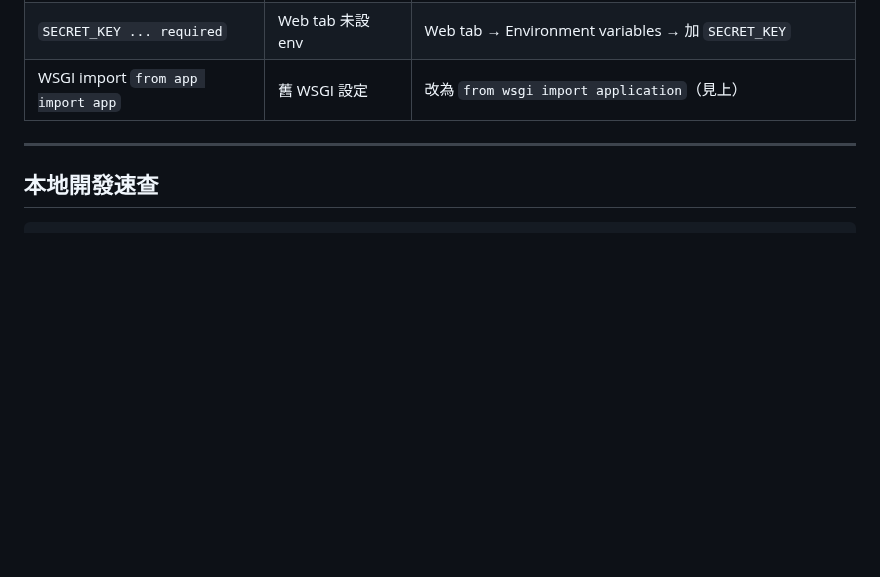
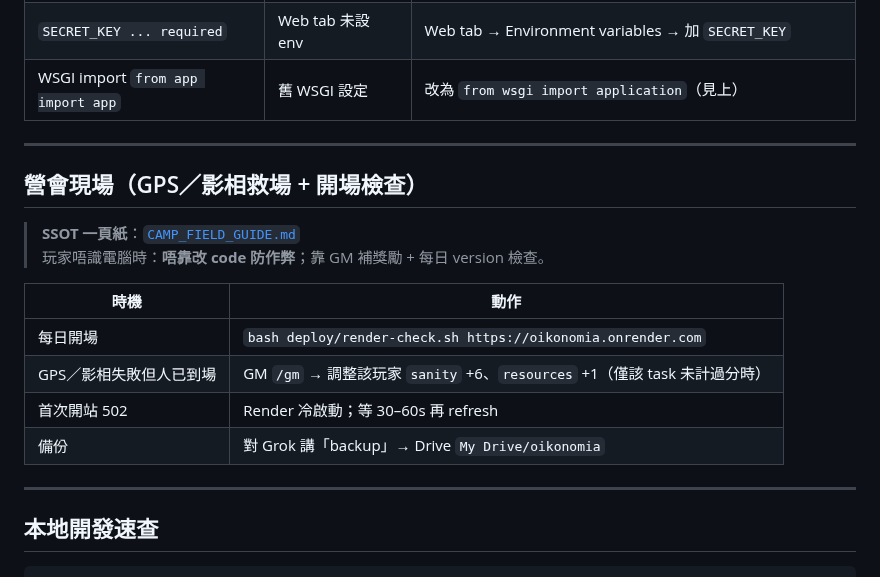
Before and after one commit to Takjai18/oikonomia, a Markdown page: AGENT_HANDOFF.md, the part around the change. Drawn GitHub-style; blank space fills up the shorter version.

````diff
--- a/AGENT_HANDOFF.md
+++ b/AGENT_HANDOFF.md
@@ -815,6 +815,20 @@ Render deploy 完成後 markers 即更新；若 `version` 落後，手動 POST D
 
 ---
 
+## 營會現場（GPS／影相救場 + 開場檢查）
+
+> **SSOT 一頁紙**：[`CAMP_FIELD_GUIDE.md`](./CAMP_FIELD_GUIDE.md)
+> 玩家唔識電腦時：**唔靠改 code 防作弊**；靠 GM 補獎勵 + 每日 version 檢查。
+
+| 時機 | 動作 |
+|------|------|
+| 每日開場 | `bash deploy/render-check.sh https://oikonomia.onrender.com` |
+| GPS／影相失敗但人已到場 | GM `/gm` → 調整該玩家 `sanity` +6、`resources` +1（僅該 task 未計過分時） |
+| 首次開站 502 | Render 冷啟動；等 30–60s 再 refresh |
+| 備份 | 對 Grok 講「backup」→ Drive `My Drive/oikonomia` |
+
+---
+
 ## 本地開發速查
 
 ```bash
````
Also changed, not shown: CAMP_FIELD_GUIDE.md (added, +136 -0 lines), UPDATE_LOG.md (+1 -1 lines).
